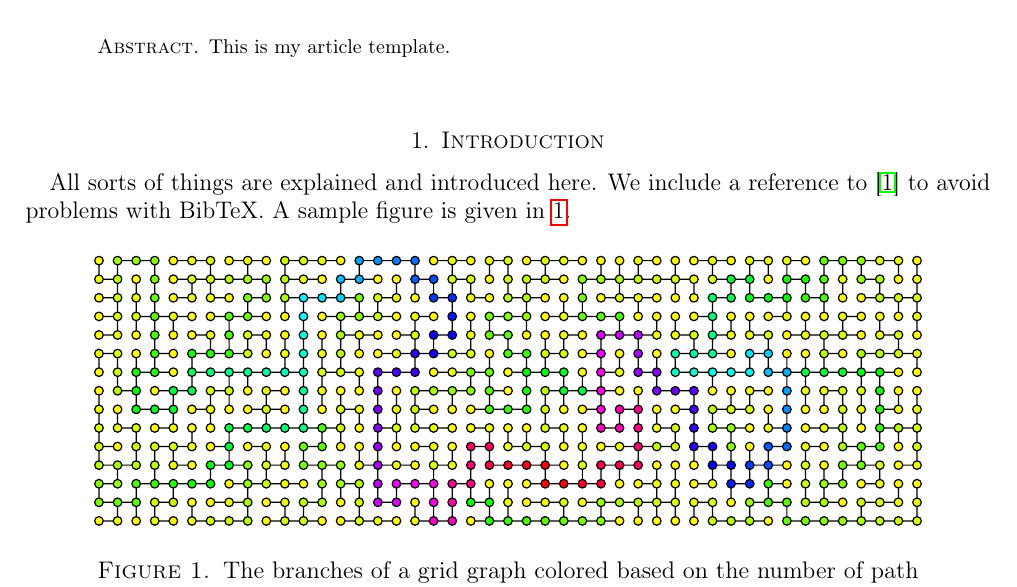
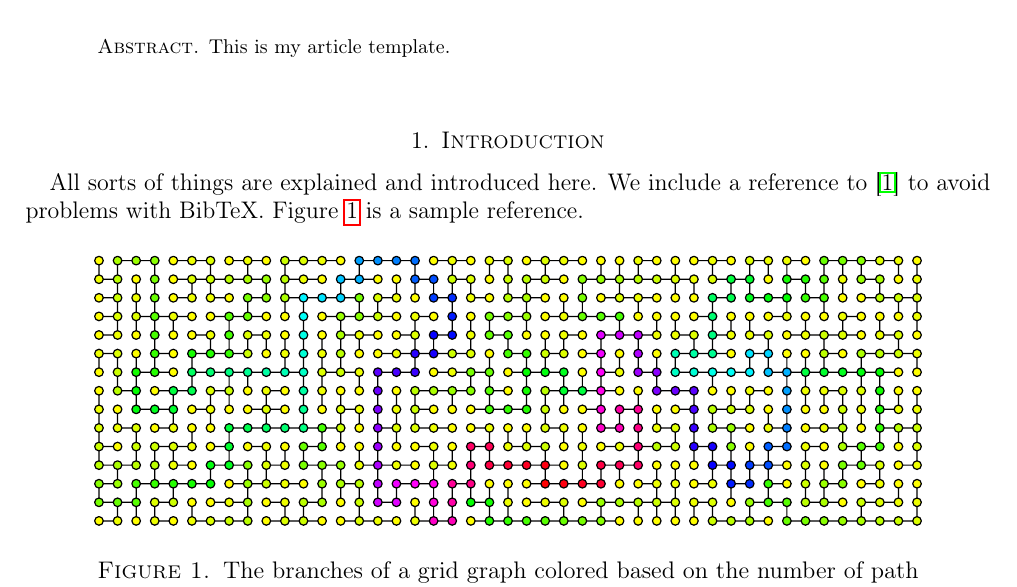
Before and after one commit to behackl/article-template, a LaTeX paper (template.tex): part of the page, cut so that both start at the same text. Compiled offline with pdfLaTeX.

Commit message:
improve wording

```diff
--- a/template.tex
+++ b/template.tex
@@ -91,7 +91,7 @@ This is my article template.
 
 All sorts of things are explained and introduced here. We include
 a reference to~\cite{Hackl:2018:shape-parameters-trees} to avoid problems
-with BibTeX. A sample figure is given in~\ref{fig:grid}.
+with BibTeX. Figure~\ref{fig:grid} is a sample reference.
 
 \begin{figure}[ht]
   \centering
```
